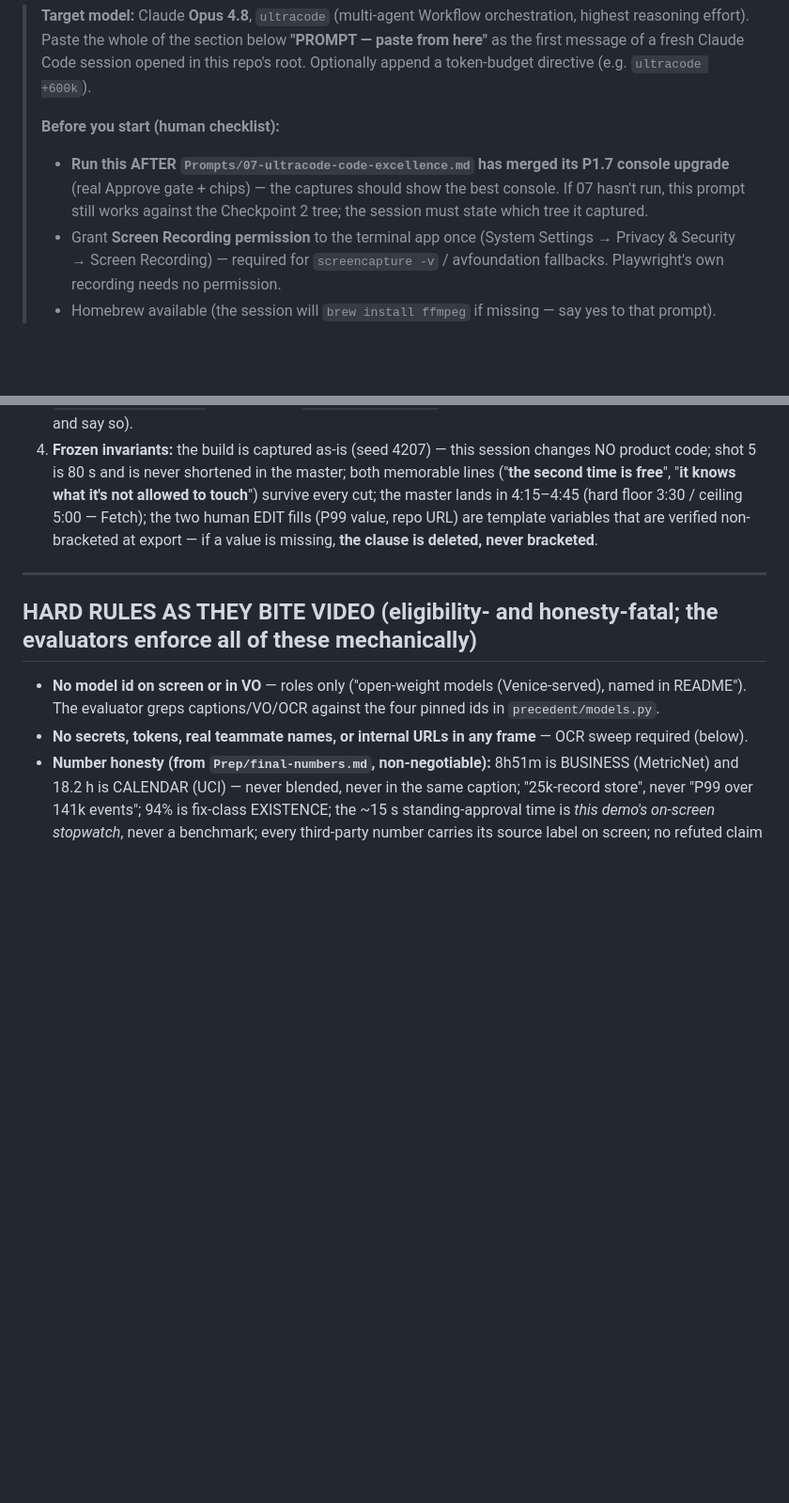
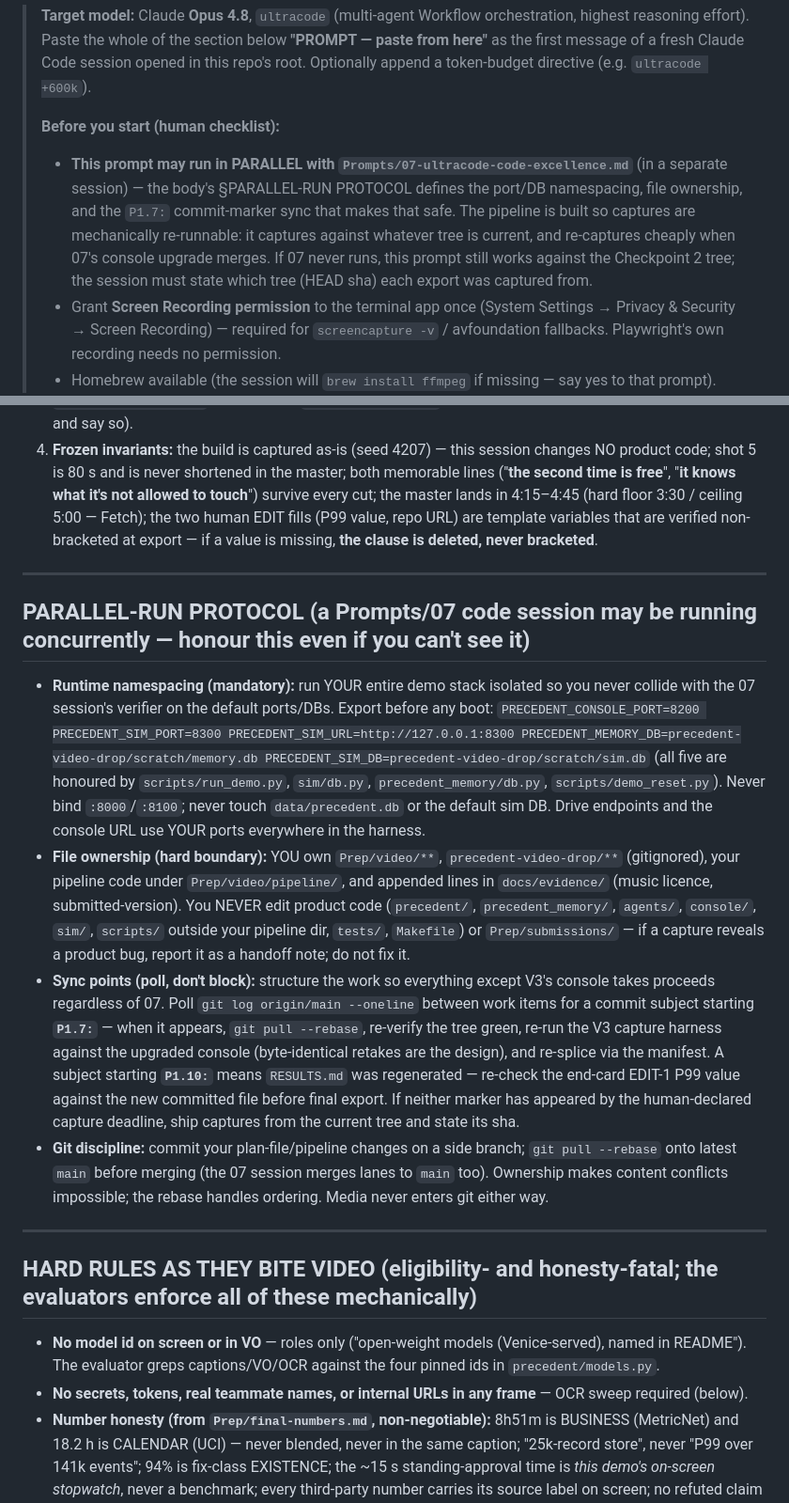
Before and after one commit to TahaKhanM/AI-Agent-Hackathon, a Markdown page: Prompts/08-ultracode-video-production.md, 2 parts joined by grey strips. Shown at 94% size. GitHub-like rendering; blank space fills up the shorter version.

```diff
--- a/Prompts/08-ultracode-video-production.md
+++ b/Prompts/08-ultracode-video-production.md
@@ -3,7 +3,7 @@
 > **Target model:** Claude **Opus 4.8**, `ultracode` (multi-agent Workflow orchestration, highest reasoning effort). Paste the whole of the section below **"PROMPT — paste from here"** as the first message of a fresh Claude Code session opened in this repo's root. Optionally append a token-budget directive (e.g. `ultracode +600k`).
 >
 > **Before you start (human checklist):**
-> - **Run this AFTER `Prompts/07-ultracode-code-excellence.md` has merged its P1.7 console upgrade** (real Approve gate + chips) — the captures should show the best console. If 07 hasn't run, this prompt still works against the Checkpoint 2 tree; the session must state which tree it captured.
+> - **This prompt may run in PARALLEL with `Prompts/07-ultracode-code-excellence.md`** (in a separate session) — the body's §PARALLEL-RUN PROTOCOL defines the port/DB namespacing, file ownership, and the `P1.7:` commit-marker sync that makes that safe. The pipeline is built so captures are mechanically re-runnable: it captures against whatever tree is current, and re-captures cheaply when 07's console upgrade merges. If 07 never runs, this prompt still works against the Checkpoint 2 tree; the session must state which tree (HEAD sha) each export was captured from.
 > - Grant **Screen Recording permission** to the terminal app once (System Settings → Privacy & Security → Screen Recording) — required for `screencapture -v` / avfoundation fallbacks. Playwright's own recording needs no permission.
 > - Homebrew available (the session will `brew install ffmpeg` if missing — say yes to that prompt).
 > - **VO decision:** if `ELEVENLABS_API_KEY` is in `.env`, the session synthesizes VO with a **stock voice** (ElevenLabs is an ecosystem partner of this hackathon; never clone anyone's voice). If absent, the session produces a timed scratch track + a human recording kit and you record ~3 minutes of narration from the reconciled script.
@@ -34,6 +34,17 @@ Never commit media or `.env`. Plan-file edits to `Prep/video/*` are committed (t
 2. Read, in order: `Prep/video/{shot-list,vo-script,cut-plans-30s-90s,playtest-rubric}.md` · `Idea/refinement/04-demo-and-video-script.md` (the source spec, incl. its §0 stage-language rules and §4.3 cut lines) · `Prep/final-numbers.md` (**the only numbers any caption or VO may carry, with their labels**) · `Prep/FINISH-RUNBOOK.md` STEP 8 · `Prep/selection-branch-staging.md` · `Hackathon Information/HACKATHON-GUIDE.md` §3.1 (Conduct: "short and snappy… the problem and the wow moment"), §3.6 (Fetch: 3–5 min deliverable, judging weights), §5 (submission) · `docs/T2-DEMO-RUNBOOK.md`.
 3. Verify the ground with your own commands: `make test` green on the tree you will capture (state its HEAD sha in the final report); `make demo-reset` + `make sim` boots; `POST /api/drive/1|2|3` → resolved / resolved(fast) / refused, twice, byte-identical; toolchain check (`ffmpeg -version` — brew-install if missing; `playwright --version` + Chromium; `ELEVENLABS_API_KEY` present or absent — decide the VO branch now and say so).
 4. **Frozen invariants:** the build is captured as-is (seed 4207) — this session changes NO product code; shot 5 is 80 s and is never shortened in the master; both memorable lines ("**the second time is free**", "**it knows what it's not allowed to touch**") survive every cut; the master lands in 4:15–4:45 (hard floor 3:30 / ceiling 5:00 — Fetch); the two human EDIT fills (P99 value, repo URL) are template variables that are verified non-bracketed at export — if a value is missing, **the clause is deleted, never bracketed**.
+
+---
+
+## PARALLEL-RUN PROTOCOL (a Prompts/07 code session may be running concurrently — honour this even if you can't see it)
+
+- **Runtime namespacing (mandatory):** run YOUR entire demo stack isolated so you never collide with the 07 session's verifier on the default ports/DBs. Export before any boot:
+  `PRECEDENT_CONSOLE_PORT=8200 PRECEDENT_SIM_PORT=8300 PRECEDENT_SIM_URL=http://127.0.0.1:8300 PRECEDENT_MEMORY_DB=precedent-video-drop/scratch/memory.db PRECEDENT_SIM_DB=precedent-video-drop/scratch/sim.db`
+  (all five are honoured by `scripts/run_demo.py`, `sim/db.py`, `precedent_memory/db.py`, `scripts/demo_reset.py`). Never bind `:8000`/`:8100`; never touch `data/precedent.db` or the default sim DB. Drive endpoints and the console URL use YOUR ports everywhere in the harness.
+- **File ownership (hard boundary):** YOU own `Prep/video/**`, `precedent-video-drop/**` (gitignored), your pipeline code under `Prep/video/pipeline/`, and appended lines in `docs/evidence/` (music licence, submitted-version). You NEVER edit product code (`precedent/`, `precedent_memory/`, `agents/`, `console/`, `sim/`, `scripts/` outside your pipeline dir, `tests/`, `Makefile`) or `Prep/submissions/` — if a capture reveals a product bug, report it as a handoff note; do not fix it.
+- **Sync points (poll, don't block):** structure the work so everything except V3's console takes proceeds regardless of 07. Poll `git log origin/main --oneline` between work items for a commit subject starting **`P1.7:`** — when it appears, `git pull --rebase`, re-verify the tree green, re-run the V3 capture harness against the upgraded console (byte-identical retakes are the design), and re-splice via the manifest. A subject starting **`P1.10:`** means `RESULTS.md` was regenerated — re-check the end-card EDIT-1 P99 value against the new committed file before final export. If neither marker has appeared by the human-declared capture deadline, ship captures from the current tree and state its sha.
+- **Git discipline:** commit your plan-file/pipeline changes on a side branch; `git pull --rebase` onto latest `main` before merging (the 07 session merges lanes to `main` too). Ownership makes content conflicts impossible; the rebase handles ordering. Media never enters git either way.
 
 ---
 
```
Also changed, not shown: Prompts/07-ultracode-code-excellence.md (+12 -2 lines), Prompts/README.md (+1 -1 lines).
